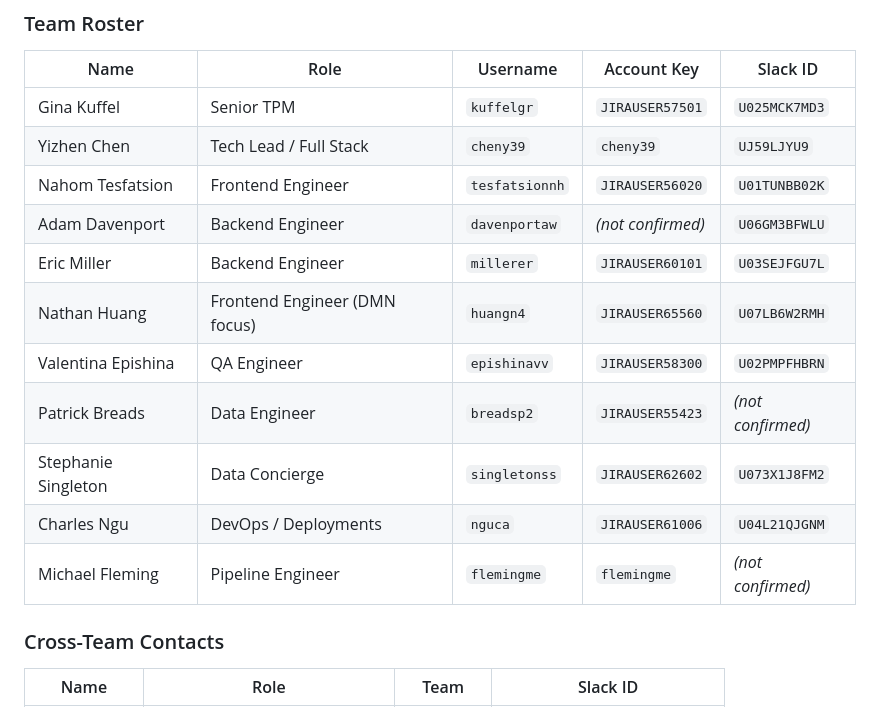
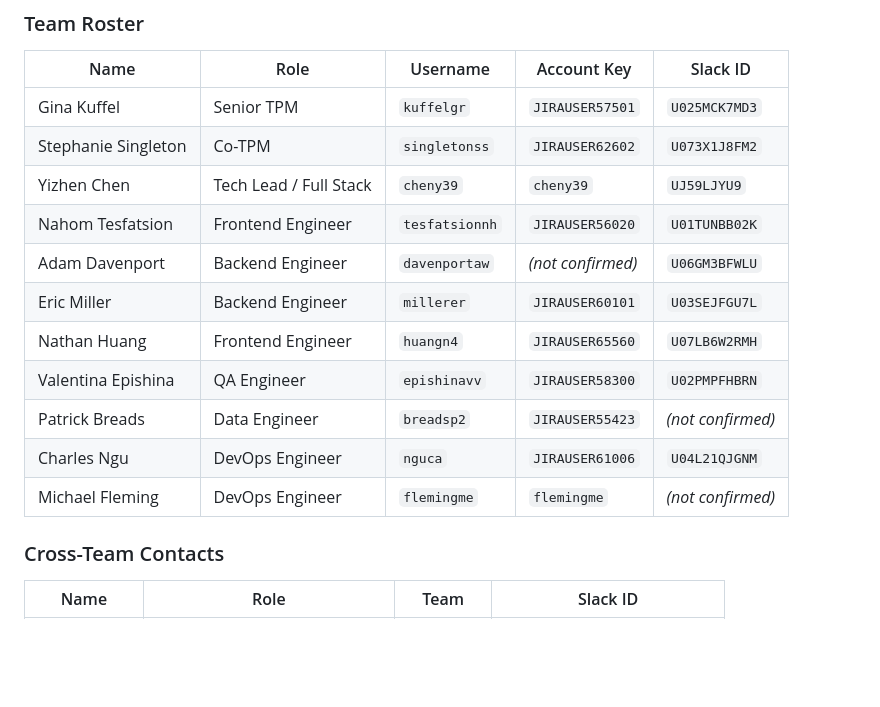
Before and after one commit to CBIIT/ctdc-documentation, a Markdown page: claude/SKILL.md, the part around the change. GitHub-like rendering; blank space fills up the shorter version.

Commit message:
Update roles for team members in SKILL.md

```diff
--- a/claude/SKILL.md
+++ b/claude/SKILL.md
@@ -919,16 +919,16 @@ See `claude/templates/README.md` for the full library overview, `claude/template
 | Name | Role | Username | Account Key | Slack ID |
 |---|---|---|---|---|
 | Gina Kuffel | Senior TPM | `kuffelgr` | `JIRAUSER57501` | `U025MCK7MD3` |
+| Stephanie Singleton | Co-TPM | `singletonss` | `JIRAUSER62602` | `U073X1J8FM2` |
 | Yizhen Chen | Tech Lead / Full Stack | `cheny39` | `cheny39` | `UJ59LJYU9` |
 | Nahom Tesfatsion | Frontend Engineer | `tesfatsionnh` | `JIRAUSER56020` | `U01TUNBB02K` |
 | Adam Davenport | Backend Engineer | `davenportaw` | *(not confirmed)* | `U06GM3BFWLU` |
 | Eric Miller | Backend Engineer | `millerer` | `JIRAUSER60101` | `U03SEJFGU7L` |
-| Nathan Huang | Frontend Engineer (DMN focus) | `huangn4` | `JIRAUSER65560` | `U07LB6W2RMH` |
+| Nathan Huang | Frontend Engineer  | `huangn4` | `JIRAUSER65560` | `U07LB6W2RMH` |
 | Valentina Epishina | QA Engineer | `epishinavv` | `JIRAUSER58300` | `U02PMPFHBRN` |
 | Patrick Breads | Data Engineer | `breadsp2` | `JIRAUSER55423` | *(not confirmed)* |
-| Stephanie Singleton | Data Concierge | `singletonss` | `JIRAUSER62602` | `U073X1J8FM2` |
-| Charles Ngu | DevOps / Deployments | `nguca` | `JIRAUSER61006` | `U04L21QJGNM` |
-| Michael Fleming | Pipeline Engineer | `flemingme` | `flemingme` | *(not confirmed)* |
+| Charles Ngu | DevOps Engineer | `nguca` | `JIRAUSER61006` | `U04L21QJGNM` |
+| Michael Fleming | DevOps Engineer | `flemingme` | `flemingme` | *(not confirmed)* |
 
 ### Cross-Team Contacts
 
```
